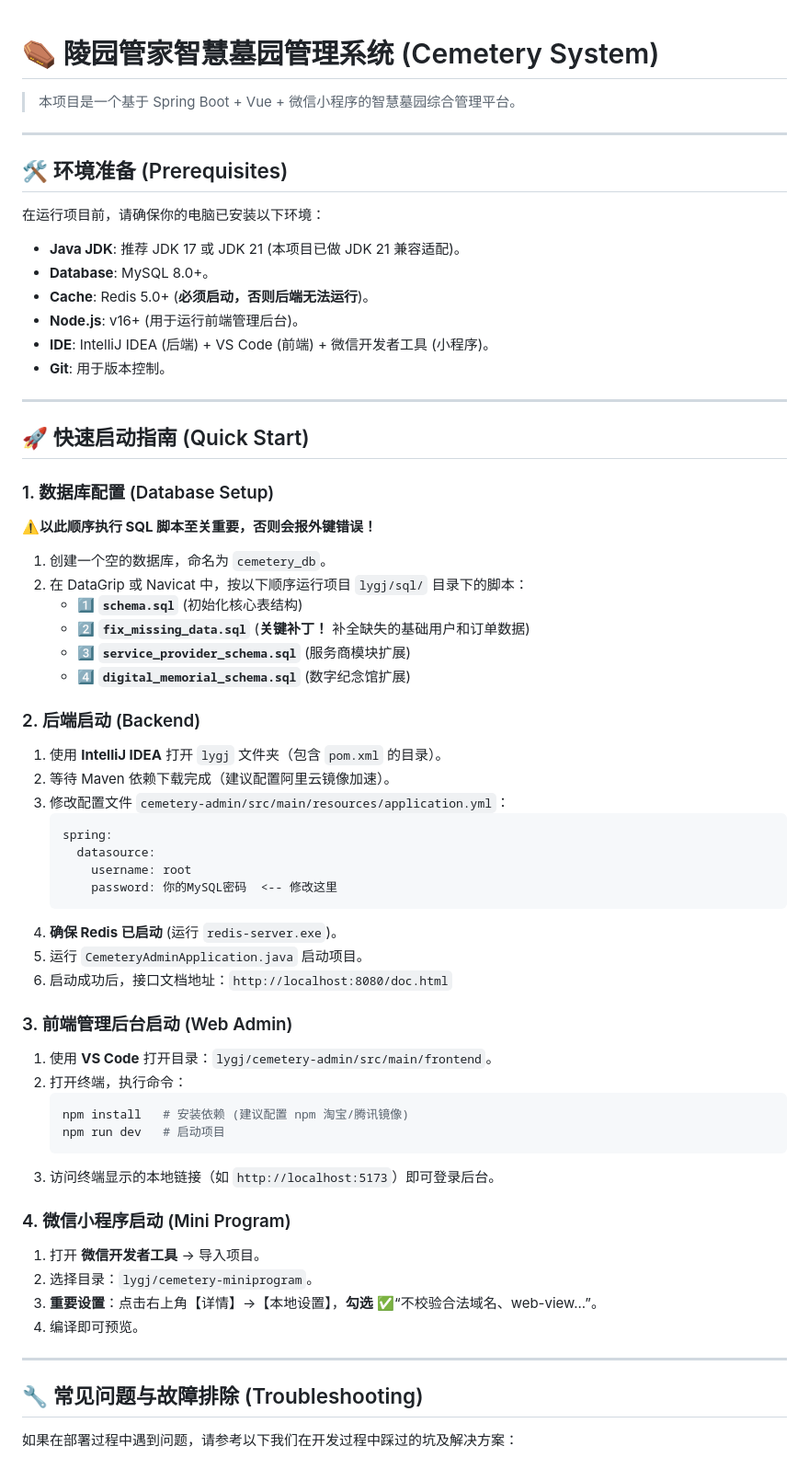
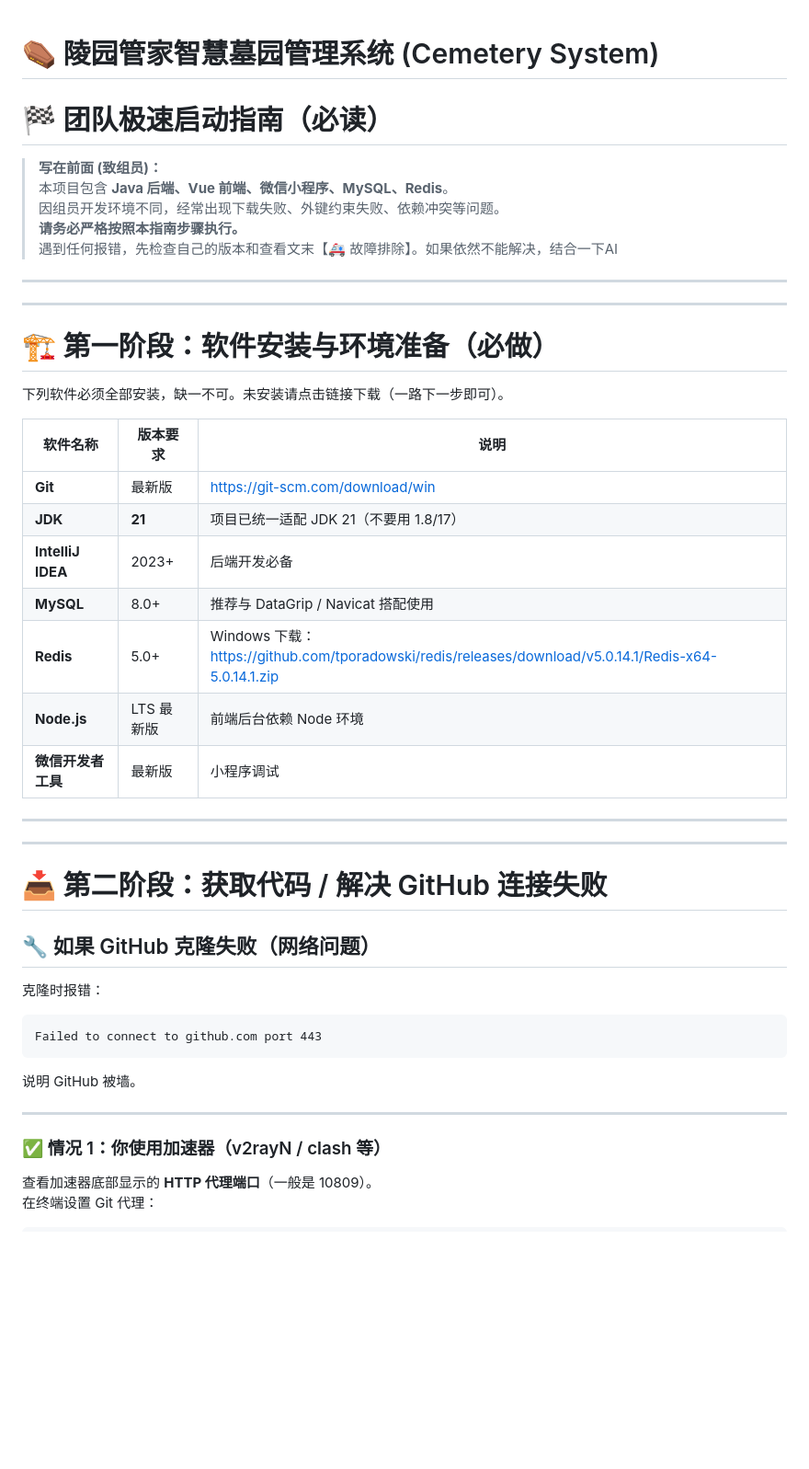
Before and after one commit to yufanhou18-code/cemetery-system, a Markdown page: README.md, the part around the change printed below. Shown: that part at 92% size. Rendered like a GitHub page; blank space fills up the shorter version.

````diff
--- a/README.md
+++ b/README.md
@@ -1,66 +1,49 @@
 # ⚰️ 陵园管家智慧墓园管理系统 (Cemetery System)
+# 🏁 团队极速启动指南（必读）
 
-> 本项目是一个基于 Spring Boot + Vue + 微信小程序的智慧墓园综合管理平台。
+> **写在前面 (致组员)：**
+> 本项目包含 **Java 后端、Vue 前端、微信小程序、MySQL、Redis**。
+> 因组员开发环境不同，经常出现下载失败、外键约束失败、依赖冲突等问题。
+> **请务必严格按照本指南步骤执行。**
+> 遇到任何报错，先检查自己的版本和查看文末【🚑 故障排除】。如果依然不能解决，结合一下AI
 
 ---
 
-## 🛠️ 环境准备 (Prerequisites)
+---
 
-在运行项目前，请确保你的电脑已安装以下环境：
+# 🏗️ 第一阶段：软件安装与环境准备（必做）
 
-* **Java JDK**: 推荐 JDK 17 或 JDK 21 (本项目已做 JDK 21 兼容适配)。
-* **Database**: MySQL 8.0+。
-* **Cache**: Redis 5.0+ (**必须启动，否则后端无法运行**)。
-* **Node.js**: v16+ (用于运行前端管理后台)。
-* **IDE**: IntelliJ IDEA (后端) + VS Code (前端) + 微信开发者工具 (小程序)。
-* **Git**: 用于版本控制。
+下列软件必须全部安装，缺一不可。未安装请点击链接下载（一路下一步即可）。
+
+| 软件名称 | 版本要求 | 说明 |
+|--------|---------|------|
+| **Git** | 最新版 | https://git-scm.com/download/win |
+| **JDK** | **21** | 项目已统一适配 JDK 21（不要用 1.8/17） |
+| **IntelliJ IDEA** | 2023+ | 后端开发必备 |
+| **MySQL** | 8.0+ | 推荐与 DataGrip / Navicat 搭配使用 |
+| **Redis** | 5.0+ | Windows 下载：https://github.com/tporadowski/redis/releases/download/v5.0.14.1/Redis-x64-5.0.14.1.zip |
+| **Node.js** | LTS 最新版 | 前端后台依赖 Node 环境 |
+| **微信开发者工具** | 最新版 | 小程序调试 |
 
 ---
 
-## 🚀 快速启动指南 (Quick Start)
+---
 
-### 1. 数据库配置 (Database Setup)
-**⚠️以此顺序执行 SQL 脚本至关重要，否则会报外键错误！**
+# 📥 第二阶段：获取代码 / 解决 GitHub 连接失败
 
-1.  创建一个空的数据库，命名为 `cemetery_db`。
-2.  在 DataGrip 或 Navicat 中，按以下顺序运行项目 `lygj/sql/` 目录下的脚本：
-    * 1️⃣ **`schema.sql`** (初始化核心表结构)
-    * 2️⃣ **`fix_missing_data.sql`** (**关键补丁！** 补全缺失的基础用户和订单数据)
-    * 3️⃣ **`service_provider_schema.sql`** (服务商模块扩展)
-    * 4️⃣ **`digital_memorial_schema.sql`** (数字纪念馆扩展)
+## 🔧 如果 GitHub 克隆失败（网络问题）
 
-### 2. 后端启动 (Backend)
-1.  使用 **IntelliJ IDEA** 打开 `lygj` 文件夹（包含 `pom.xml` 的目录）。
-2.  等待 Maven 依赖下载完成（建议配置阿里云镜像加速）。
-3.  修改配置文件 `cemetery-admin/src/main/resources/application.yml`：
-    ```yaml
-    spring:
-      datasource:
-        username: root
-        password: 你的MySQL密码  <-- 修改这里
-    ```
-4.  **确保 Redis 已启动** (运行 `redis-server.exe`)。
-5.  运行 `CemeteryAdminApplication.java` 启动项目。
-6.  启动成功后，接口文档地址：`http://localhost:8080/doc.html`
+克隆时报错：
 
-### 3. 前端管理后台启动 (Web Admin)
-1.  使用 **VS Code** 打开目录：`lygj/cemetery-admin/src/main/frontend`。
-2.  打开终端，执行命令：
-    ```bash
-    npm install   # 安装依赖 (建议配置 npm 淘宝/腾讯镜像)
-    npm run dev   # 启动项目
-    ```
-3.  访问终端显示的本地链接（如 `http://localhost:5173`）即可登录后台。
-
-### 4. 微信小程序启动 (Mini Program)
-1.  打开 **微信开发者工具** -> 导入项目。
-2.  选择目录：`lygj/cemetery-miniprogram`。
-3.  **重要设置**：点击右上角【详情】->【本地设置】，**勾选** ✅“不校验合法域名、web-view...”。
-4.  编译即可预览。
+```
+Failed to connect to github.com port 443
+```
+说明 GitHub 被墙。
 
 ---
 
-## 🔧 常见问题与故障排除 (Troubleshooting)
+### ✅ 情况 1：你使用加速器（v2rayN / clash 等）
 
-如果在部署过程中遇到问题，请参考以下我们在开发过程中踩过的坑及解决方案：
+查看加速器底部显示的 **HTTP 代理端口**（一般是 10809）。
+在终端设置 Git 代理：
 
````
Also changed, not shown: other parts of README.md (+221 -31 lines).
